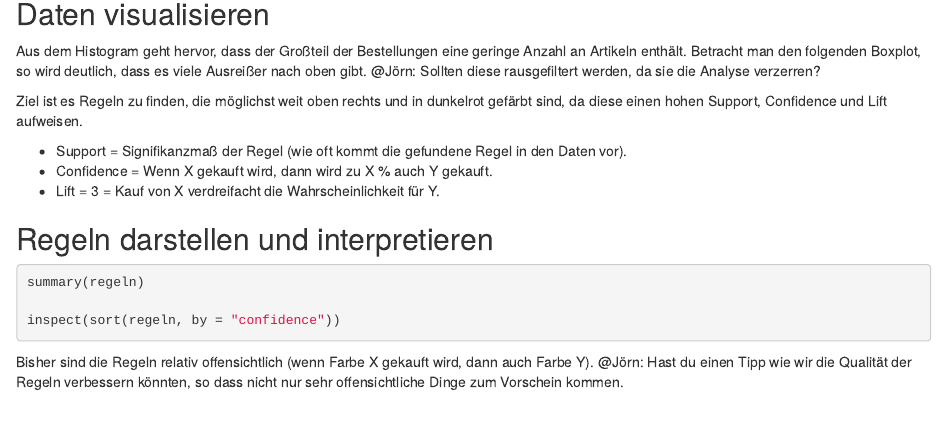
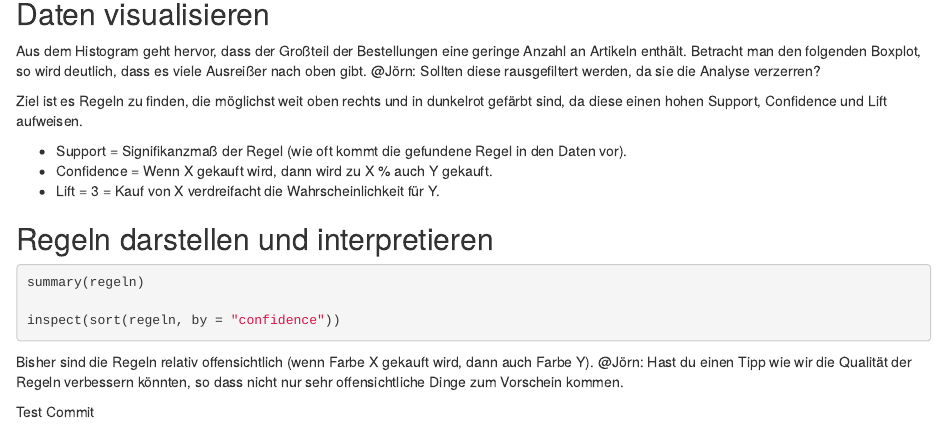
Before and after one commit to el-rene/hello-anna, an R Markdown document (Markdown_Testdatei.Rmd): the page in a window 1100 px wide, from 2560 px down. Rendered offline with R 4.5, knitr and Pandoc, with nearby package versions; the code chunks are not run, so their results and figures are left out; common packages that the code uses without loading them are loaded.

Commit message:
Neuer Commit zum fixen.

```diff
--- a/Markdown_Testdatei.Rmd
+++ b/Markdown_Testdatei.Rmd
@@ -484,3 +484,5 @@ inspect(sort(regeln, by = "confidence"))
 
 Bisher sind die Regeln relativ offensichtlich (wenn Farbe X gekauft wird, dann auch Farbe Y).
 @Jörn: Hast du einen Tipp wie wir die Qualität der Regeln verbessern könnten, so dass nicht nur sehr offensichtliche Dinge zum Vorschein kommen.
+
+Test Commit
```
